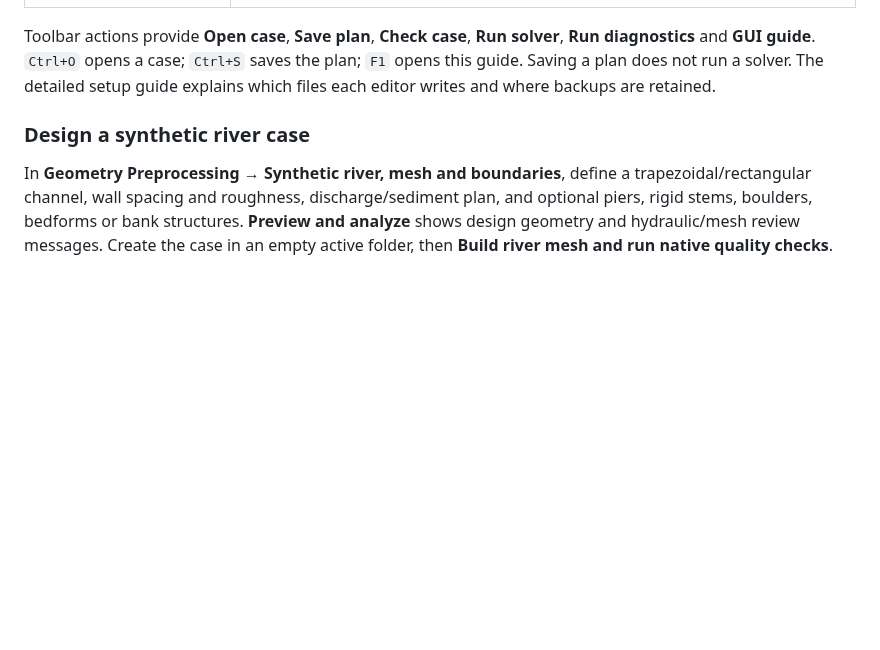
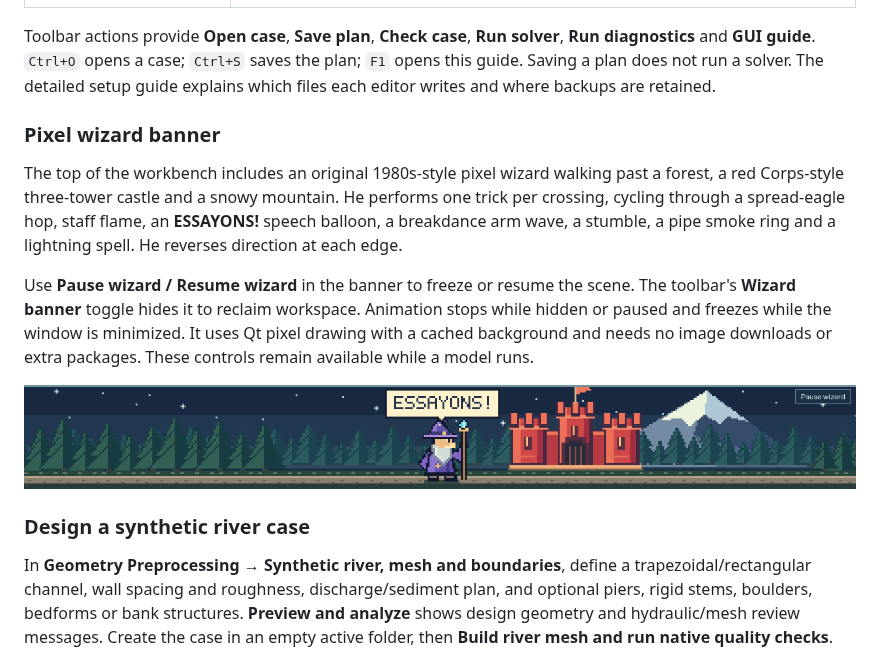
Before and after one commit to byuill/OFSolvers, a Markdown page: GUI_README.md, the part around the change. GitHub-like rendering; pictures changed too: docs/images/wizard-banner.png (added); blank space fills up the shorter version.

Commit message:
Add animated pixel wizard landscape banner with seven tricks

```diff
--- a/GUI_README.md
+++ b/GUI_README.md
@@ -69,6 +69,22 @@ solver**, **Run diagnostics** and **GUI guide**. `Ctrl+O` opens a case;
 `Ctrl+S` saves the plan; `F1` opens this guide. Saving a plan does not run a
 solver. The detailed setup guide explains which files each editor writes and
 where backups are retained.
+
+### Pixel wizard banner
+
+The top of the workbench includes an original 1980s-style pixel wizard walking
+past a forest, a red Corps-style three-tower castle and a snowy mountain. He
+performs one trick per crossing, cycling through a spread-eagle hop, staff flame,
+an **ESSAYONS!** speech balloon, a breakdance arm wave, a stumble, a pipe smoke
+ring and a lightning spell. He reverses direction at each edge.
+
+Use **Pause wizard / Resume wizard** in the banner to freeze or resume the scene.
+The toolbar's **Wizard banner** toggle hides it to reclaim workspace. Animation
+stops while hidden or paused and freezes while the window is minimized. It uses
+Qt pixel drawing with a cached background and needs no image downloads or extra
+packages. These controls remain available while a model runs.
+
+![Pixel wizard with ESSAYONS! balloon, forest, red castle and snowy mountain](docs/images/wizard-banner.png)
 
 ### Design a synthetic river case
 
```
Also changed, not shown: 4 other files.
